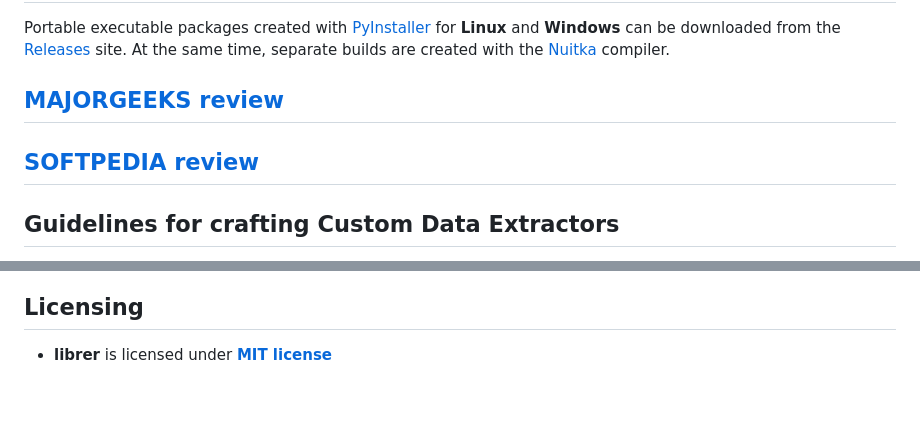
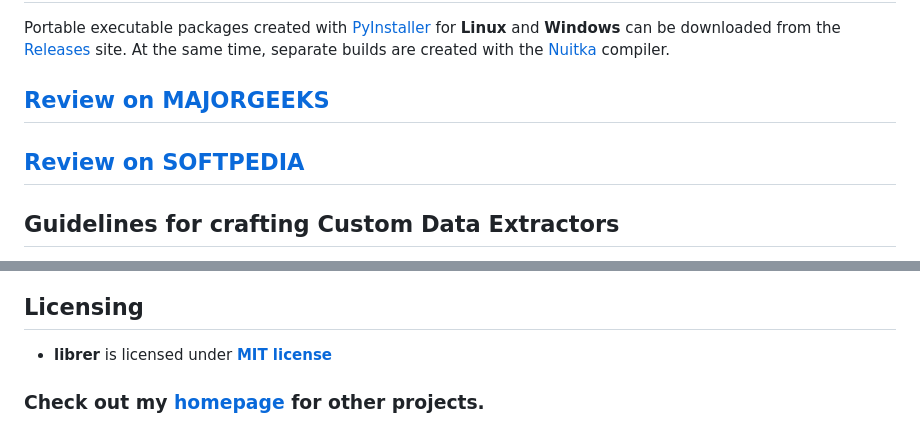
Before and after one commit to PJDude/librer, a Markdown page: README.md, 2 parts joined by grey strips. Rendered like a GitHub page; blank space fills up the shorter version.

Commit message:
update [skip CI]

```diff
--- a/README.md
+++ b/README.md
@@ -19,9 +19,9 @@ The primary purpose of this software is to enable users to catalog their files,
 ## [Download](https://github.com/PJDude/librer/releases) ##
 Portable executable packages created with [PyInstaller](https://pyinstaller.org/en/stable) for **Linux** and **Windows** can be downloaded from the [Releases](https://github.com/PJDude/librer/releases) site. At the same time, separate builds are created with the [Nuitka](https://github.com/Nuitka/Nuitka) compiler.
 
-## [MAJORGEEKS review](https://www.majorgeeks.com/files/details/librer.html) ##
+## [Review on MAJORGEEKS](https://www.majorgeeks.com/files/details/librer.html) ##
 
-## [SOFTPEDIA review](https://www.softpedia.com/get/Others/File-CD-DVD-Catalog/Librer.shtml) ##
+## [Review on SOFTPEDIA](https://www.softpedia.com/get/Others/File-CD-DVD-Catalog/Librer.shtml) ##
 
 ## Guidelines for crafting Custom Data Extractors
 Custom data extractor is a command that can be invoked with a single parameter - the full path to a specific file from which data is extracted. The command should provide the expected data in any textual format to the standard output (stdout). CDE can be an executable file (e.g., 7z, zip, ffmpeg, md5sum etc.) or an executable shell script (extract.sh, extract.bat etc.). The conditions it should meet are reasonably short execution time and reasonably limited information output. The criteria allowing the execution of a particular **Custom data extractor** include the glob expression (on file name) and the file size range.
@@ -86,3 +86,5 @@ python3 ./src/librer.py
 
 ## Licensing
 - **librer** is licensed under **[MIT license](./LICENSE)**
+
+### Check out my [homepage](https://github.com/PJDude) for other projects.
```
